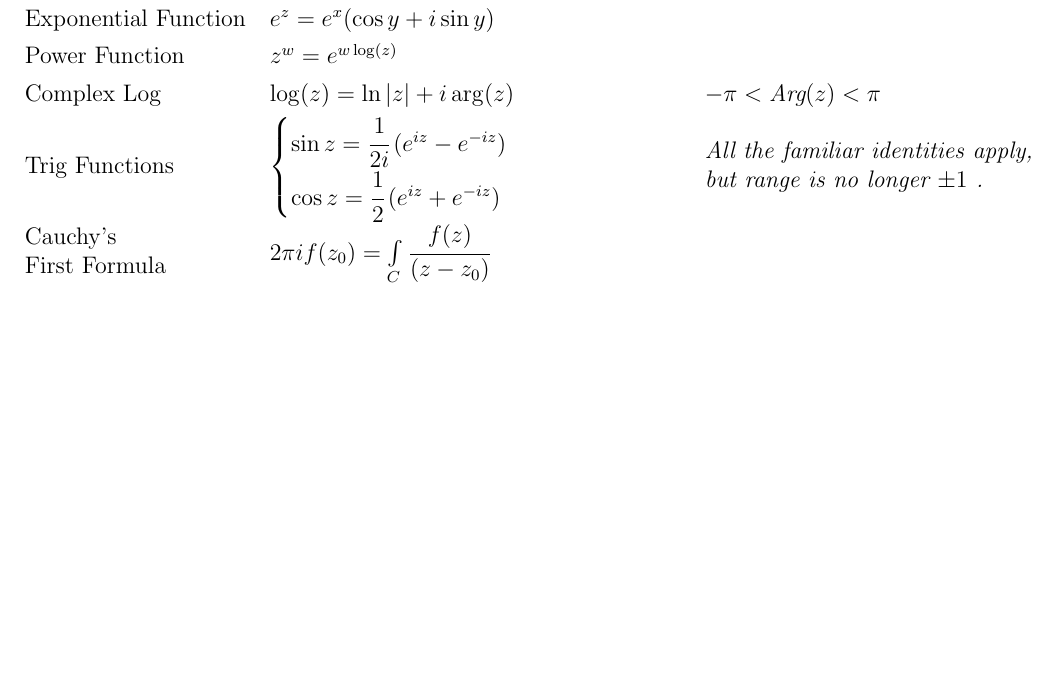
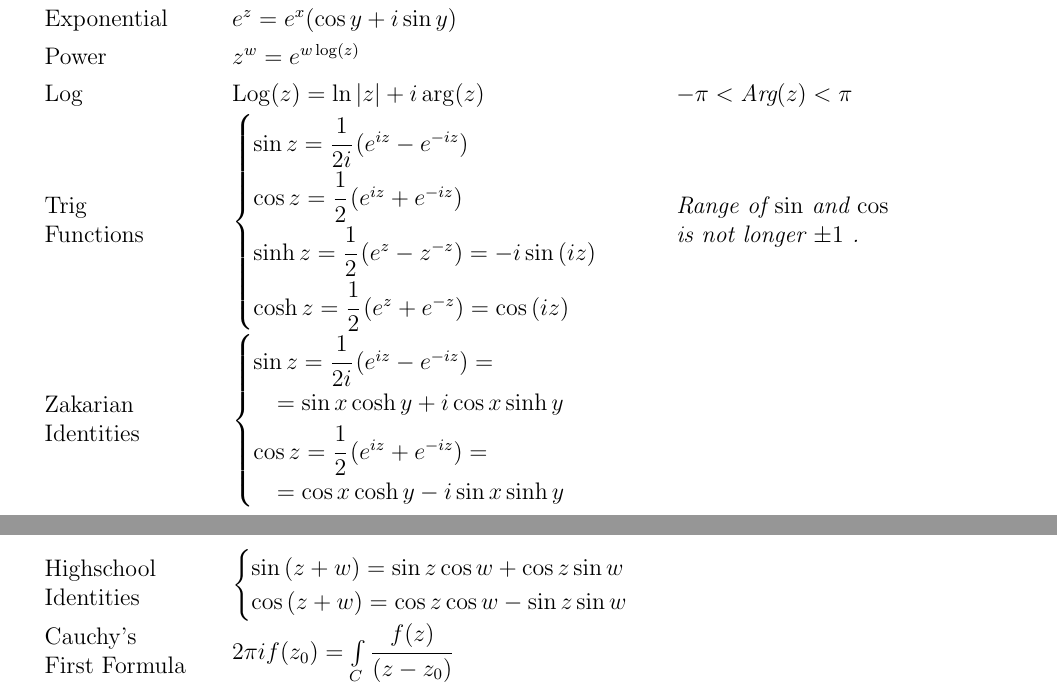
Before and after one commit to maybeetree/formulasheet_EE2M11, a LaTeX document (formulasheet_EE2M11.tex): part of page 1 of 2 before the commit and two parts of pages 1 and 2 of 2 after it, the two joined at a grey line, cut so that both start at the same text, the shorter picture padded with empty space. Compiled offline with pdfLaTeX.

Commit message:
Added some trig identities and definitions

```diff
--- a/formulasheet_EE2M11.tex
+++ b/formulasheet_EE2M11.tex
@@ -13,6 +13,16 @@
 \usepackage{hyperref}
 \usepackage{longtable}
 \usepackage{units}
+
+% small log already defined
+\newcommand{\Log}{\operatorname{Log}}
+% small arg already defined
+\newcommand{\Arg}{\operatorname{Arg}}
+\renewcommand{\Re}{\operatorname{Re}}
+\renewcommand{\Im}{\operatorname{Im}}
+\newcommand{\R}{\mathbb R}
+\newcommand{\C}{\mathbb C}
+\newcommand{\Z}{\mathbb Z}
 
 \newcommand{\nosize}[1]{\raisebox{0pt}[0pt][0pt]{\makebox[0pt]{#1}}}
 \newcommand{\nosizep}[1]{\makebox[0pt]{#1}}
@@ -158,7 +173,7 @@
 
 	\makecell[l]
 	{
-		Exponential Function
+		Exponential
 	} &
 	\makecell[l]
 	{
@@ -172,7 +187,7 @@
 
 	\makecell[l]
 	{
-		Power Function
+		Power
 	} &
 	\makecell[l]
 	{
@@ -186,21 +201,23 @@
 
 	\makecell[l]
 	{
-		Complex Log
+		Log
 	} &
 	\makecell[l]
 	{
 		$
-		\log(z) = \ln  \left| z \right| + i \arg(z)
+		\Log(z) = \ln  \left| z \right| + i \arg(z)
 		$
 	} &
 	\textit{\makecell[l]
 		{
 			$-\pi < \text{Arg}(z) < \pi$
 	}} \\
+
 	\makecell[l]
 	{
-		Trig Functions
+		Trig \\
+		Functions
 	} &
 	\makecell[l]
 	{
@@ -208,13 +225,51 @@
 		\begin{cases}
 			\sin z = \cfrac{1}{2i}  \left( e^{iz} - e^{-iz} \right) \\
 			\cos z = \cfrac{1}{2}  \left( e^{iz} + e^{-iz} \right) \\
+			\sinh z = \cfrac{1}{2}  \left( e^{z} - z^{-z} \right) = -i \sin\left(iz \right) \\
+			\cosh z = \cfrac{1}{2}  \left( e^z + e^{-z} \right) = \cos\left(iz \right) \\
 		\end{cases}
 		$
 	} &
 	\textit{\makecell[l]{
-		All the familiar identities apply, \\
-		but range is no longer
+			Range of $ \sin$ and $\cos$ \\
+			is not longer
 		$ \pm 1 $ .
+	}} \\
+
+	\makecell[l]
+	{
+		Zakarian \\
+		Identities
+	} &
+	\makecell[l]
+	{
+		$
+		\begin{cases}
+			\sin z = \cfrac{1}{2i}  \left( e^{iz}-e^{-iz} \right) = \\
+				\quad=\sin x \cosh y + i \cos x \sinh y \\
+			\cos z = \cfrac{1}{2}  \left( e^{iz} + e^{-iz} \right) = \\
+				\quad = \cos x \cosh y - i \sin x \sinh y \\
+		\end{cases}
+		$
+	} &
+	\textit{\makecell[l]{
+	}} \\
+
+	\makecell[l]
+	{
+		Highschool \\
+		Identities
+	} &
+	\makecell[l]
+	{
+		$
+		\begin{cases}
+			\sin\left(z+w \right) =\sin z \cos w + \cos z \sin w \\
+			\cos\left(z+w \right) = \cos z \cos w - \sin z \sin w \\
+		\end{cases}
+		$
+	} &
+	\textit{\makecell[l]{
 	}} \\
 
 	\makecell[l]
```
Also changed, not shown: formulasheet_EE2M11.pdf, formulasheet_EE2M11.tex (15 more changed lines).
